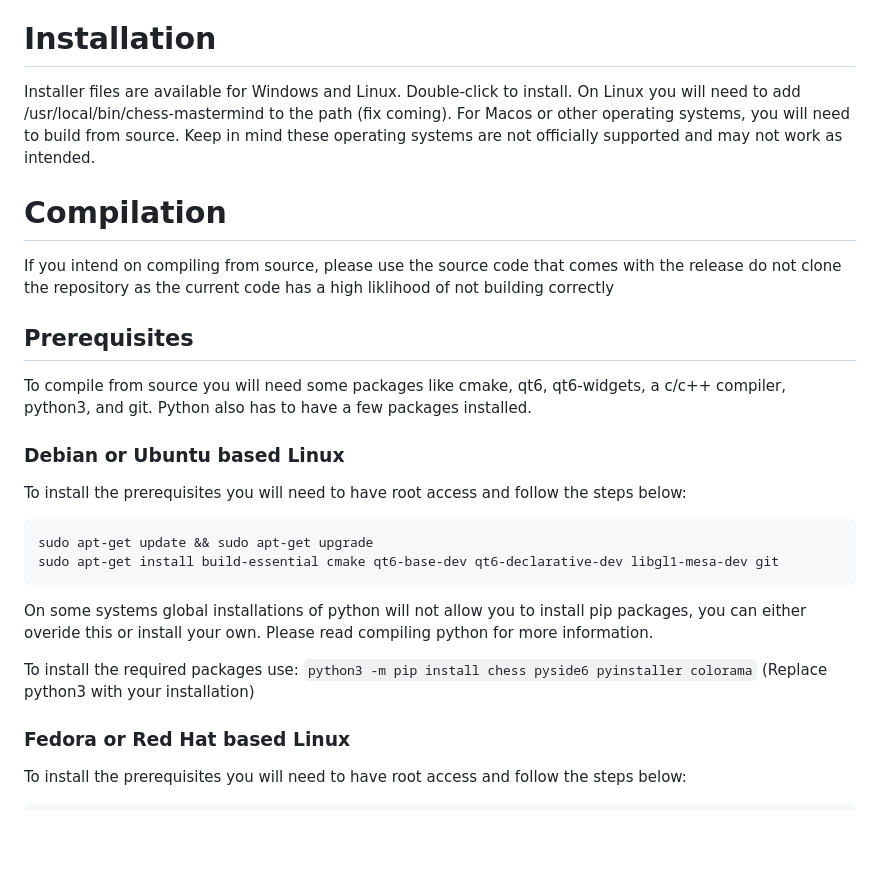
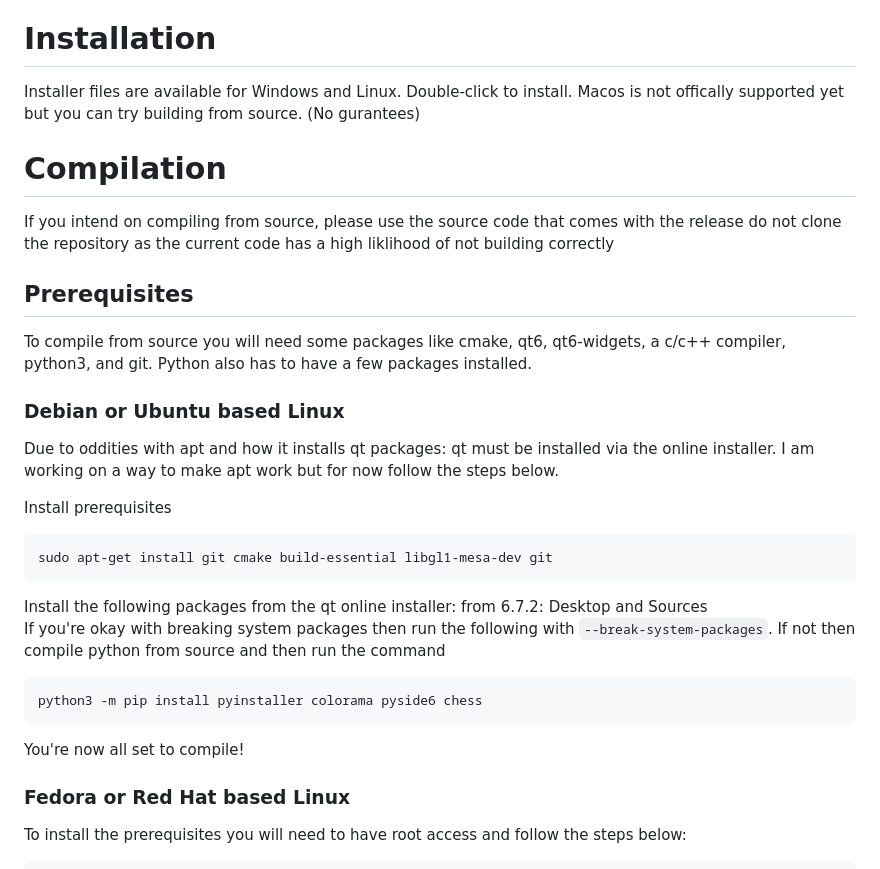
Before and after one commit to haciM327/Chess-Mastermind, a Markdown page: README.md, the part around the change. Rendered like a GitHub page; blank space fills up the shorter version.

````diff
--- a/README.md
+++ b/README.md
@@ -6,7 +6,7 @@ Chess Mastermind is a project that is designed to help chess players get better
 
 An amd64/x64 Linux or Windows operating system and python3 with chess pyside6 and colorama installed
 # Installation
-Installer files are available for Windows and Linux. Double-click to install. On Linux you will need to add /usr/local/bin/chess-mastermind to the path (fix coming). For Macos or other operating systems, you will need to build from source. Keep in mind these operating systems are not officially supported and may not work as intended.
+Installer files are available for Windows and Linux. Double-click to install. Macos is not offically supported yet but you can try building from source. (No gurantees)
 
 # Compilation
 
@@ -18,18 +18,18 @@ To compile from source you will need some packages like cmake, qt6, qt6-widgets,
 
 ### Debian or Ubuntu based Linux
 
-To install the prerequisites you will need to have root access and follow the steps below:
+Due to oddities with apt and how it installs qt packages: qt must be installed via the online installer. I am working on a way to make apt work but for now follow the steps below.
 
+Install prerequisites
 ```
-sudo apt-get update && sudo apt-get upgrade
-sudo apt-get install build-essential cmake qt6-base-dev qt6-declarative-dev libgl1-mesa-dev git
+sudo apt-get install git cmake build-essential libgl1-mesa-dev git
 ```
-
-On some systems global installations of python will not allow you to install pip packages, you can either overide this or install your own. Please read compiling python for more information.
-
-To install the required packages use:
-```python3 -m pip install chess pyside6 pyinstaller colorama```
-(Replace python3 with your installation)
+Install the following packages from the qt online installer: from 6.7.2: Desktop and Sources <br />
+If you're okay with breaking system packages then run the following with ```--break-system-packages```. If not then compile python from source and then run the command
+```
+python3 -m pip install pyinstaller colorama pyside6 chess
+```
+You're now all set to compile!
 
 ### Fedora or Red Hat based Linux
 
````
